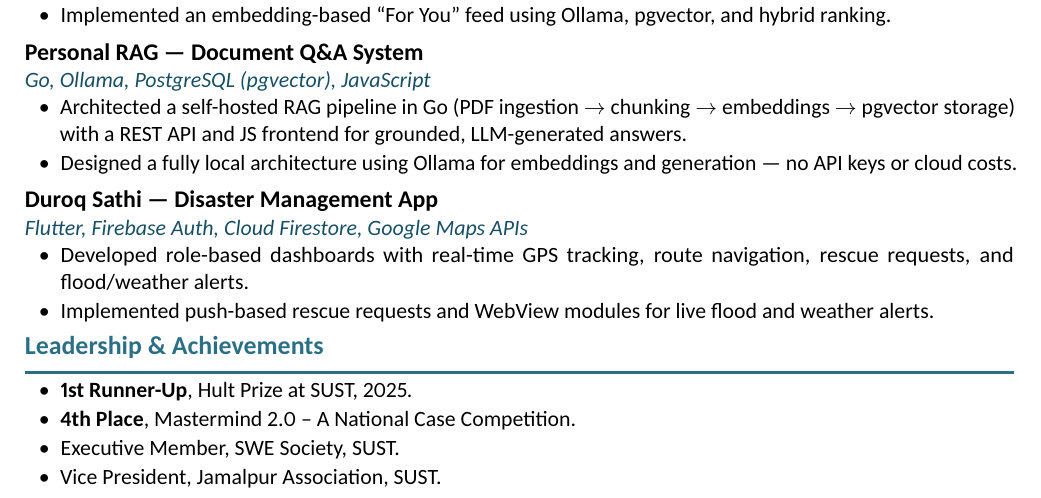
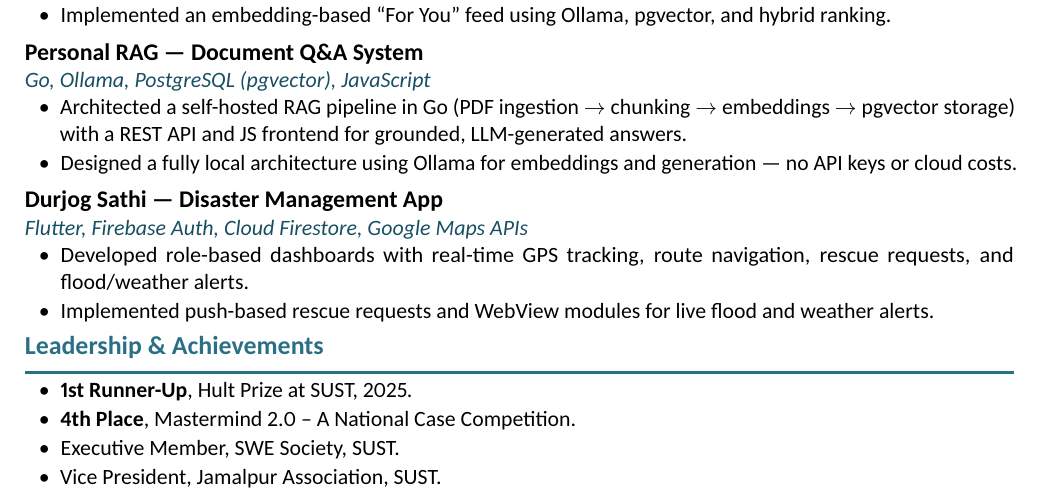
Before and after one commit to MdRahimulHassan/Resume, a LaTeX CV (resume.tex): part of the page, cut so that both start at the same text. The pictures show the PDF file resume.pdf that the author committed with the source.

Commit message:
Fix spelling mistake

```diff
--- a/resume.tex
+++ b/resume.tex
@@ -113,7 +113,7 @@
 \end{resumelist}
 \vspace{5.2pt}
 
-\project{Duroq Sathi --- Disaster Management App}{Flutter, Firebase Auth, Cloud Firestore, Google Maps APIs}
+\project{Durjog Sathi --- Disaster Management App}{Flutter, Firebase Auth, Cloud Firestore, Google Maps APIs}
 \begin{resumelist}
   \item Developed role-based dashboards with real-time GPS tracking, route navigation, rescue requests, and flood/weather alerts.
   \item Implemented push-based rescue requests and WebView modules for live flood and weather alerts.
```
Also changed, not shown: resume.pdf.
